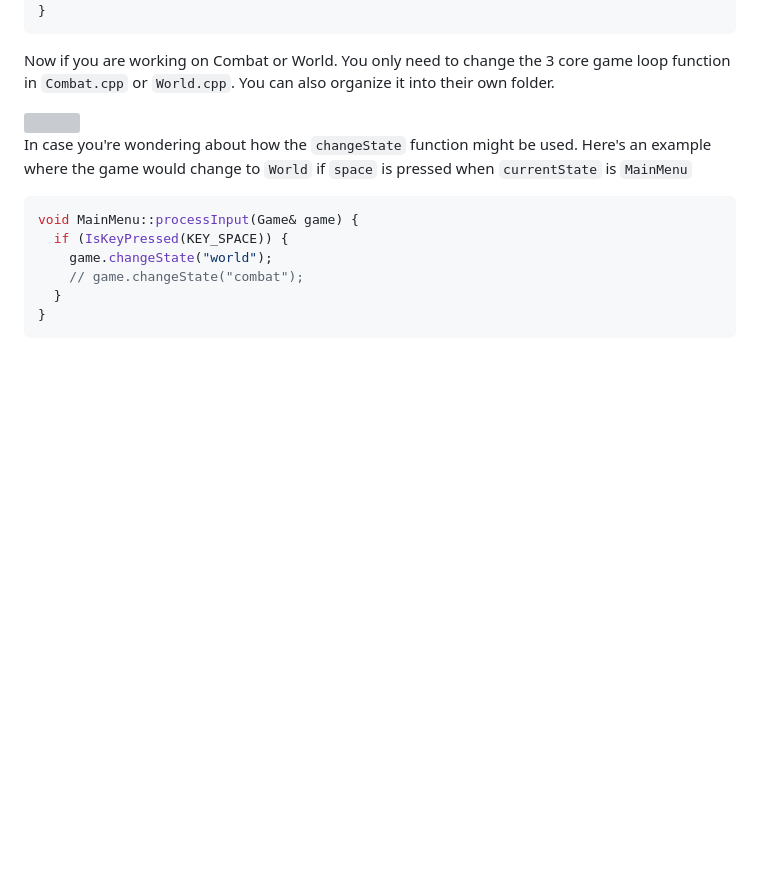
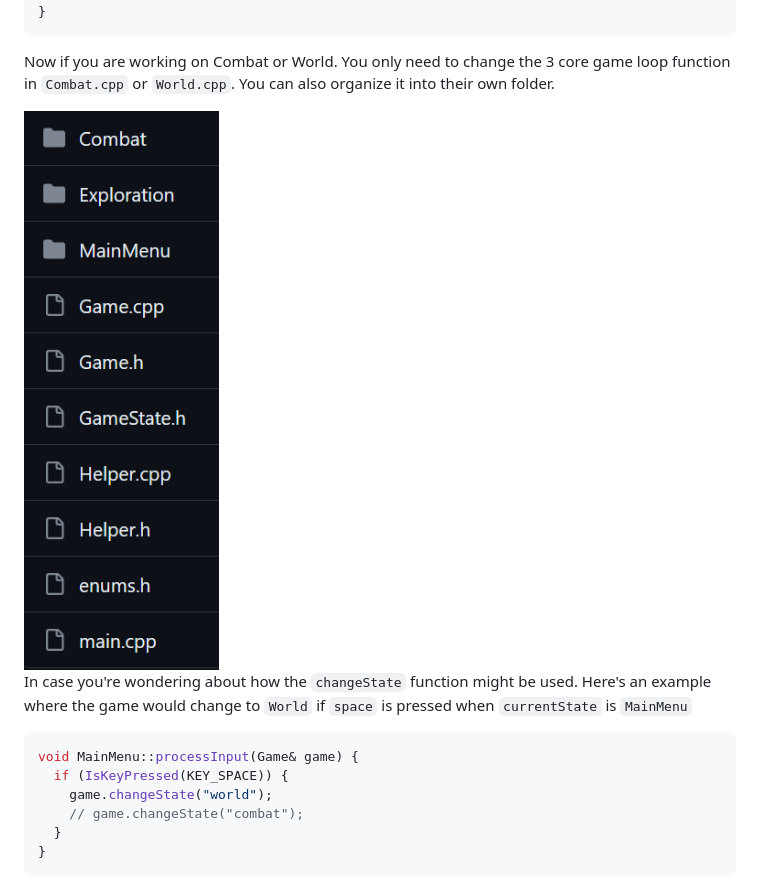
Before and after one commit to SamAshenafi/Project-FOX, a Markdown page: .github/explain/explain.md, the part around the change. Drawn GitHub-style; blank space fills up the shorter version; grey boxes are pictures that could not be loaded.

Commit message:
fix img src

```diff
--- a/.github/explain/explain.md
+++ b/.github/explain/explain.md
@@ -161,7 +161,7 @@ while (!WindowShouldClose()) {
 
 Now if you are working on Combat or World. You only need to change the 3 core game loop function in `Combat.cpp` or `World.cpp`. You can also organize it into their own folder.
 
-<img src="./file.png">
+<img src="./file.PNG">
 
 In case you're wondering about how the `changeState` function might be used.
 Here's an example where the game would change to `World` if `space` is pressed when
```
